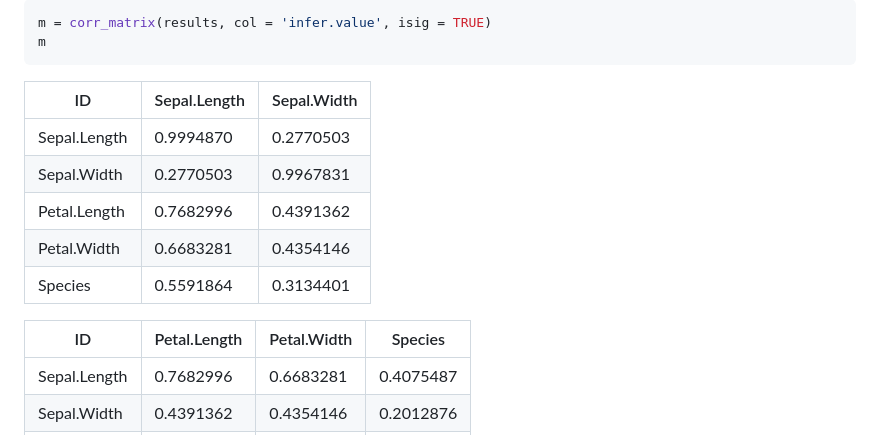
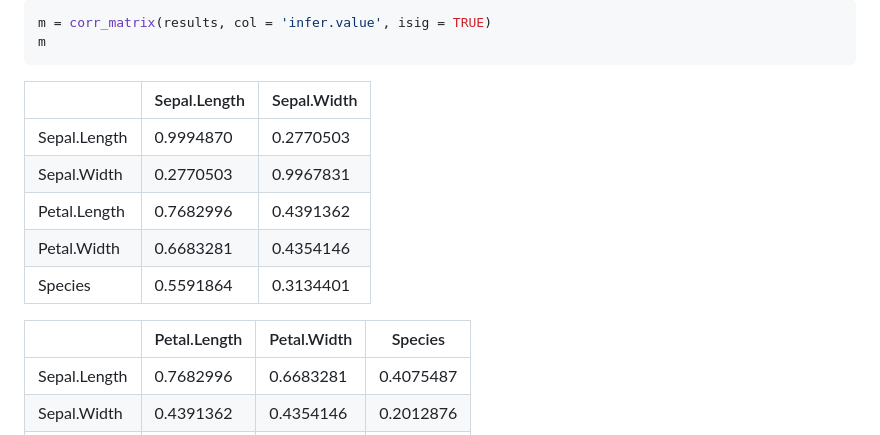
Before and after one commit to meantrix/corrp, a Markdown page: paper/paper.md, the part around the change. Rendered like a GitHub page.

Commit message:
update pdf 3

````diff
--- a/paper/paper.md
+++ b/paper/paper.md
@@ -110,7 +110,7 @@ m = corr_matrix(results, col = 'infer.value', isig = TRUE)
 m
 ```
 
-| ID             | Sepal.Length | Sepal.Width |
+|                | Sepal.Length | Sepal.Width |
 |----------------|--------------|-------------|
 | Sepal.Length   | 0.9994870    | 0.2770503   |
 | Sepal.Width    | 0.2770503    | 0.9967831   |
@@ -118,7 +118,7 @@ m
 | Petal.Width    | 0.6683281    | 0.4354146   |
 | Species        | 0.5591864    | 0.3134401   |
 
-| ID             | Petal.Length | Petal.Width | Species    |
+|                | Petal.Length | Petal.Width | Species    |
 |----------------|--------------|-------------|------------|
 | Sepal.Length   | 0.7682996    | 0.6683281   | 0.4075487  |
 | Sepal.Width    | 0.4391362    | 0.4354146   | 0.2012876  |
````
